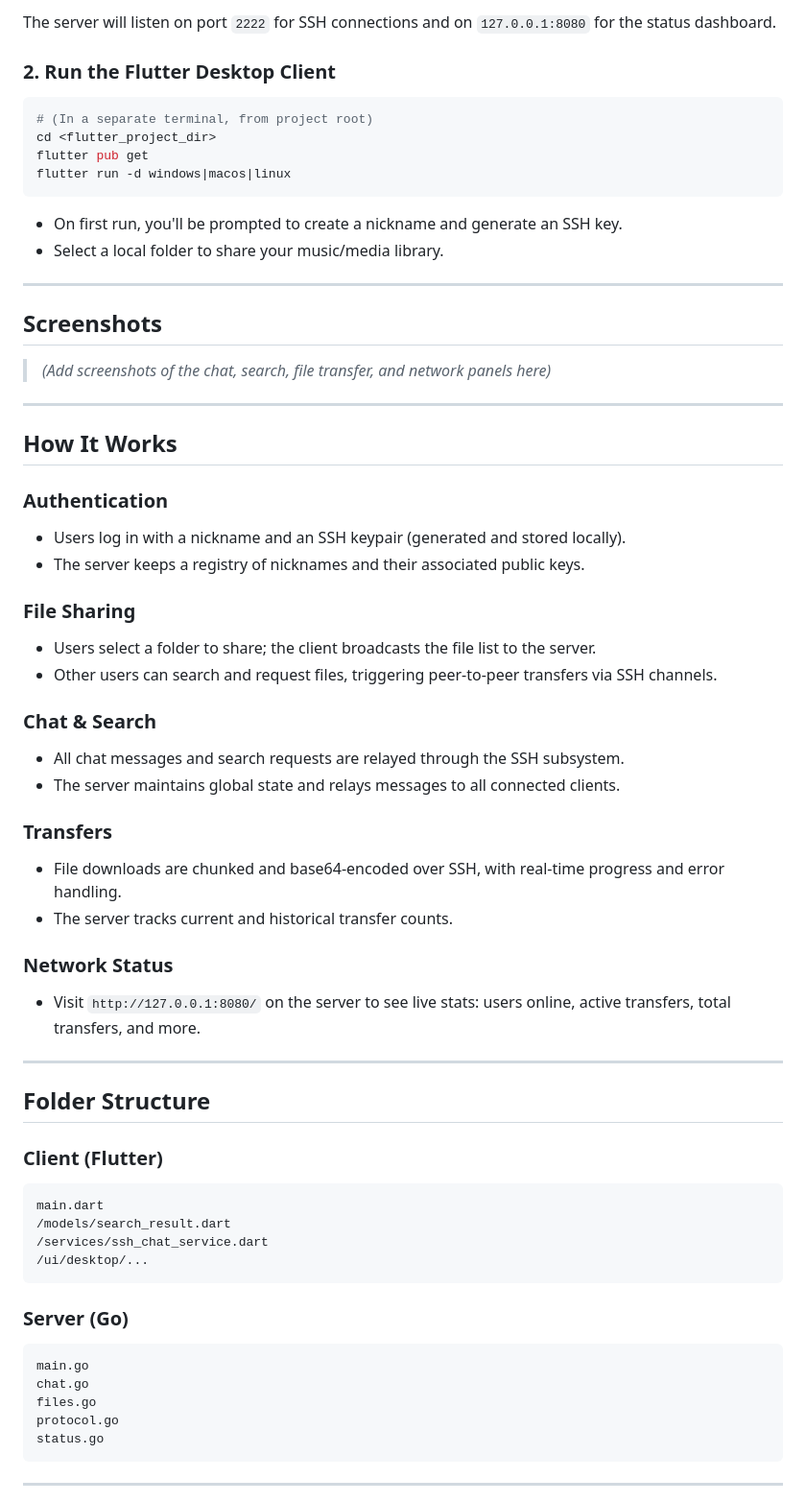
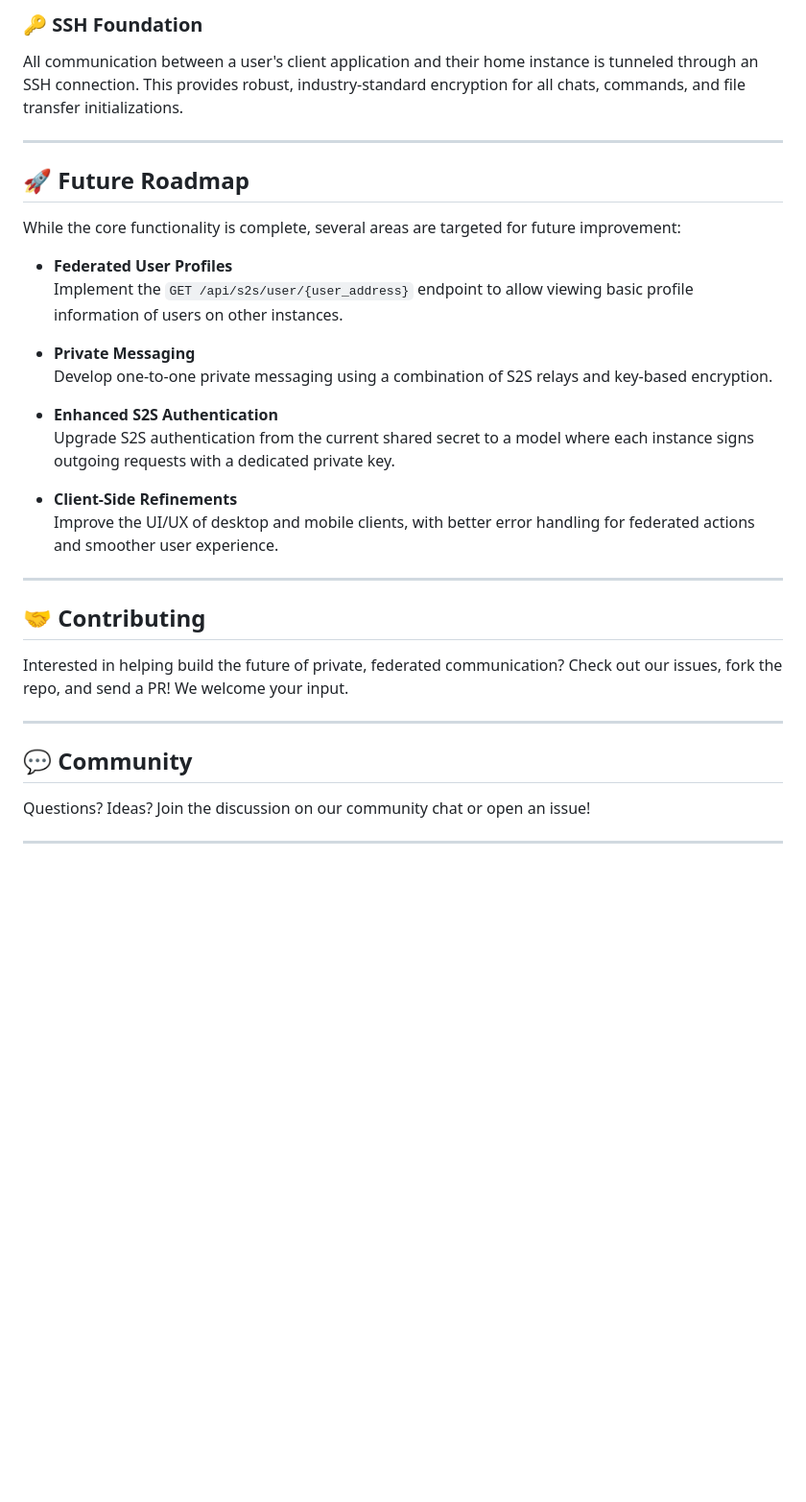
Before and after one commit to SarahRoseLives/RoseWire, a Markdown page: README.md, the part around the change printed below. Shown: that part at 96% size. Drawn GitHub-style; blank space fills up the shorter version.

````diff
--- a/README.md
+++ b/README.md
@@ -60,66 +67,36 @@ go run main.go chat.go files.go protocol.go status.go
 
-The server will listen on port `2222` for SSH connections and on `127.0.0.1:8080` for the status dashboard.
+### 🔑 SSH Foundation
 
-### 2. **Run the Flutter Desktop Client**
-
-```sh
-# (In a separate terminal, from project root)
-cd <flutter_project_dir>
-flutter pub get
-flutter run -d windows|macos|linux
-```
-
-- On first run, you'll be prompted to create a nickname and generate an SSH key.
-- Select a local folder to share your music/media library.
+All communication between a user's client application and their home instance is tunneled through an SSH connection. This provides robust, industry-standard encryption for all chats, commands, and file transfer initializations.
 
 ---
 
-## Screenshots
+## 🚀 Future Roadmap
 
-> *(Add screenshots of the chat, search, file transfer, and network panels here)*
+While the core functionality is complete, several areas are targeted for future improvement:
+
+- **Federated User Profiles**
+  Implement the `GET /api/s2s/user/{user_address}` endpoint to allow viewing basic profile information of users on other instances.
+
+- **Private Messaging**
+  Develop one-to-one private messaging using a combination of S2S relays and key-based encryption.
+
+- **Enhanced S2S Authentication**
+  Upgrade S2S authentication from the current shared secret to a model where each instance signs outgoing requests with a dedicated private key.
+
+- **Client-Side Refinements**
+  Improve the UI/UX of desktop and mobile clients, with better error handling for federated actions and smoother user experience.
 
 ---
 
-## How It Works
+## 🤝 Contributing
 
-### Authentication
-- Users log in with a nickname and an SSH keypair (generated and stored locally).
-- The server keeps a registry of nicknames and their associated public keys.
-
-### File Sharing
-- Users select a folder to share; the client broadcasts the file list to the server.
-- Other users can search and request files, triggering peer-to-peer transfers via SSH channels.
-
-### Chat & Search
-- All chat messages and search requests are relayed through the SSH subsystem.
-- The server maintains global state and relays messages to all connected clients.
-
-### Transfers
-- File downloads are chunked and base64-encoded over SSH, with real-time progress and error handling.
-- The server tracks current and historical transfer counts.
-
-### Network Status
-- Visit `http://127.0.0.1:8080/` on the server to see live stats: users online, active transfers, total transfers, and more.
+Interested in helping build the future of private, federated communication? Check out our issues, fork the repo, and send a PR! We welcome your input.
 
 ---
 
-## Folder Structure
+## 💬 Community
 
-### Client (Flutter)
-```
-main.dart
-/models/search_result.dart
-/services/ssh_chat_service.dart
-/ui/desktop/...
-```
-
-### Server (Go)
-```
-main.go
-chat.go
-files.go
-protocol.go
-status.go
-```
+Questions? Ideas? Join the discussion on our community chat or open an issue!
 
 ---
````
Also changed, not shown: other parts of README.md (+47 -73 lines).
